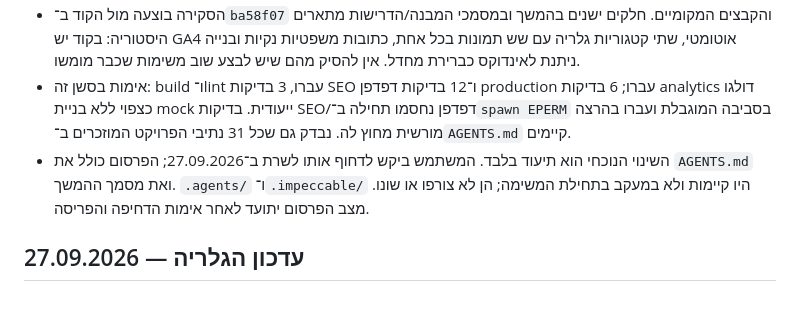
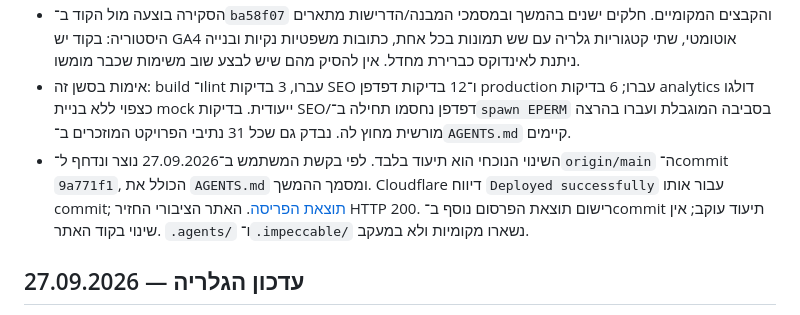
Before and after one commit to ronbn1/nofarKapuryNew, a Markdown page: docs/HANDOFF.md, the part around the change. Rendered like a GitHub page.

Commit message:
Record verified documentation deployment

```diff
--- a/docs/HANDOFF.md
+++ b/docs/HANDOFF.md
@@ -7,7 +7,7 @@
 - נוסף `AGENTS.md` בשורש, בעקבות בקשת המשתמש ללמוד את הפרויקט ולתעד הוראות עבודה מדויקות לשיחות הבאות. הוא מרכז את המבנה, החלטות התוכן, תהליך הבנייה, התמונות, האנליטיקה והבדיקות; מצב עבודה משתנה נשאר במסמך זה.
 - הסקירה בוצעה מול הקוד ב־`ba58f07` והקבצים המקומיים. חלקים ישנים בהמשך ובמסמכי המבנה/הדרישות מתארים היסטוריה: בקוד יש GA4 אוטומטי, שתי קטגוריות גלריה עם שש תמונות בכל אחת, כתובות משפטיות נקיות ובנייה ניתנת לאינדוקס כברירת מחדל. אין להסיק מהם שיש לבצע שוב משימות שכבר מומשו.
 - אימות בסשן זה: build ו־lint עברו, 3 בדיקות SEO ו־12 בדיקות דפדפן production עברו; 6 בדיקות analytics דולגו כצפוי ללא בניית mock ייעודית. בדיקות SEO/דפדפן נחסמו תחילה ב־`spawn EPERM` בסביבה המוגבלת ועברו בהרצה מורשית מחוץ לה. נבדק גם שכל 31 נתיבי הפרויקט המוזכרים ב־`AGENTS.md` קיימים.
-- השינוי הנוכחי הוא תיעוד בלבד. המשתמש ביקש לדחוף אותו לשרת ב־27.09.2026; הפרסום כולל את `AGENTS.md` ואת מסמך ההמשך. `.agents/` ו־`.impeccable/` היו קיימות ולא במעקב בתחילת המשימה; הן לא צורפו או שונו. מצב הפרסום יתועד לאחר אימות הדחיפה והפריסה.
+- השינוי הנוכחי הוא תיעוד בלבד. לפי בקשת המשתמש ב־27.09.2026 נוצר ונדחף ל־`origin/main` ה־commit `9a771f1`, הכולל את `AGENTS.md` ומסמך ההמשך. Cloudflare דיווח `Deployed successfully` עבור אותו commit; [תוצאת הפריסה](https://github.com/ronbn1/nofarKapuryNew/runs/108666766697). האתר הציבורי החזיר HTTP 200. רישום תוצאת הפרסום נוסף ב־commit תיעוד עוקב; אין שינוי בקוד האתר. `.agents/` ו־`.impeccable/` נשארו מקומיות ולא במעקב.
 
 ## עדכון הגלריה — 27.09.2026
 
```
